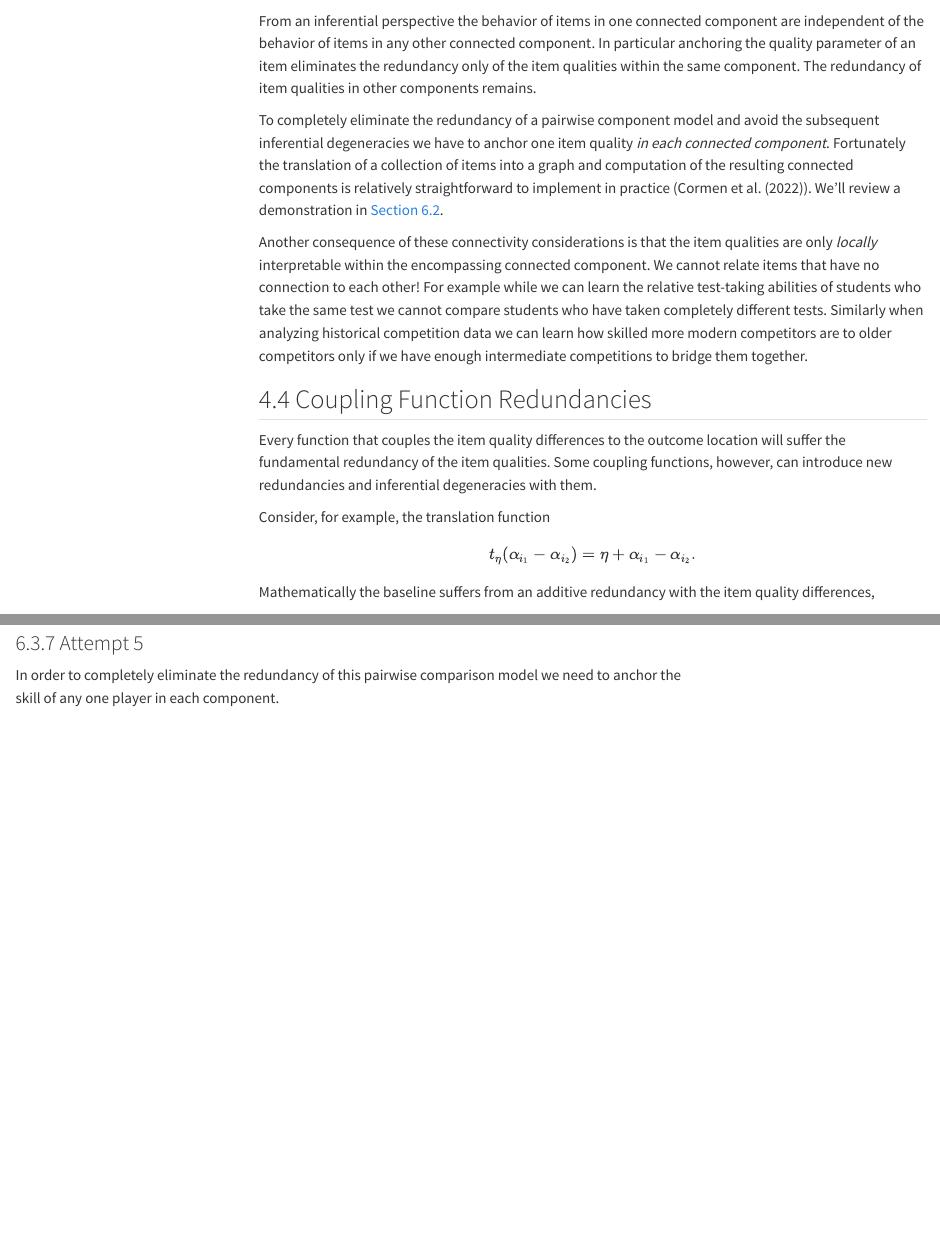
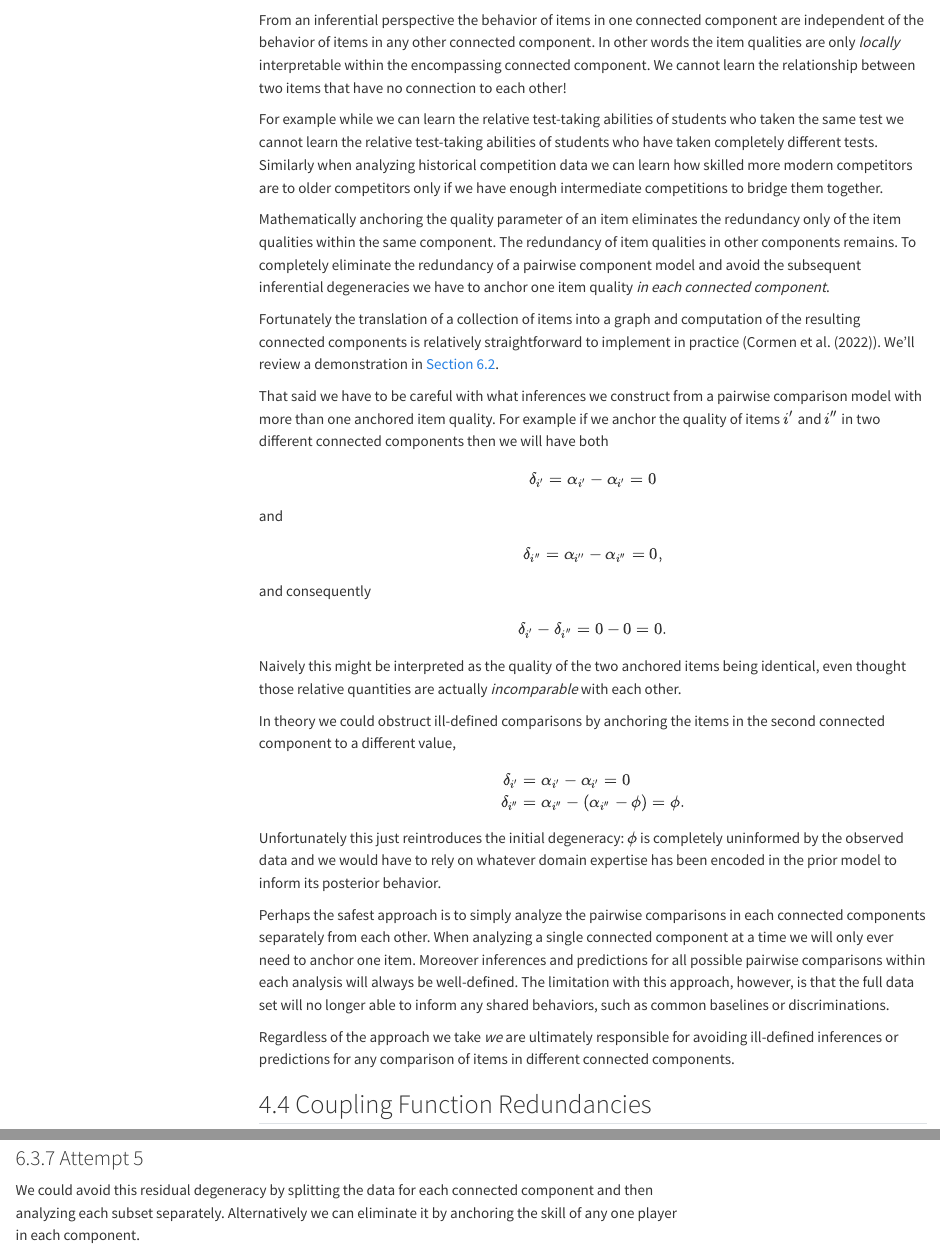
Before and after one commit to betanalpha/quarto_modeling_techniques, a Quarto document (pairwise_comparison_modeling/pairwise_comparison_modeling.qmd): the page in a window 1100 px wide, from 15530 px down before the commit and from 15560 px down after it, so that both start at the same text, and a second part further down, joined at a grey line. Rendered offline with R 4.5, knitr and Pandoc in place of Quarto, with nearby package versions; some code elsewhere in the file could not run offline; menus at the side of the page are left out; common packages that the code uses without loading them are loaded.

Commit message:
Add more discussion about multiple anchors

````diff
--- a/pairwise_comparison_modeling/pairwise_comparison_modeling.qmd
+++ b/pairwise_comparison_modeling/pairwise_comparison_modeling.qmd
@@ -737,28 +738,73 @@ independent of the item qualities in any other component.
 
 From an inferential perspective the behavior of items in one connected
 component are independent of the behavior of items in any other
-connected component.  In particular anchoring the quality parameter of
-an item eliminates the redundancy only of the item qualities within the
-same component.  The redundancy of item qualities in other components
-remains.
-
-To completely eliminate the redundancy of a pairwise component model and
-avoid the subsequent inferential degeneracies we have to anchor one item
-quality _in each connected component_.  Fortunately the translation of a
-collection of items into a graph and computation of the resulting
-connected components is relatively straightforward to implement in
-practice (@CormenEtAl:2022).  We'll review a demonstration in
-[Section 6.2](#sec:graph-utils).
-
-Another consequence of these connectivity considerations is that the
-item qualities are only _locally_ interpretable within the encompassing
-connected component.  We cannot relate items that have no connection to
-each other!  For example while we can learn the relative test-taking
-abilities of students who take the same test we cannot compare students
-who have taken completely different tests.  Similarly when analyzing
-historical competition data we can learn how skilled more modern
-competitors are to older competitors only if we have enough
-intermediate competitions to bridge them together.
+connected component.  In other words the item qualities are only
+_locally_ interpretable within the encompassing connected component.  We
+cannot learn the relationship between two items that have no connection
+to each other!
+
+For example while we can learn the relative test-taking abilities of
+students who taken the same test we cannot learn the relative
+test-taking abilities of students who have taken completely different
+tests.  Similarly when analyzing historical competition data we can
+learn how skilled more modern competitors are to older competitors only
+if we have enough intermediate competitions to bridge them together.
+
+Mathematically anchoring the quality parameter of an item eliminates the
+redundancy only of the item qualities within the same component.  The
+redundancy of item qualities in other components remains.  To completely
+eliminate the redundancy of a pairwise component model and avoid the
+subsequent inferential degeneracies we have to anchor one item quality
+_in each connected component_.
+
+Fortunately the translation of a collection of items into a graph and
+computation of the resulting connected components is relatively
+straightforward to implement in practice (@CormenEtAl:2022).  We'll
+review a demonstration in [Section 6.2](#sec:graph-utils).
+
+That said we have to be careful with what inferences we construct from a
+pairwise comparison model with more than one anchored item quality.  For
+example if we anchor the quality of items $i'$ and $i''$ in two
+different connected components then we will have both
+$$
+\delta_{i'} = \alpha_{i'} - \alpha_{i'} = 0
+$$
+and
+$$
+\delta_{i''} = \alpha_{i''} - \alpha_{i''} = 0,
+$$
+and consequently
+$$
+\delta_{i'} - \delta_{i''} = 0 - 0 = 0.
+$$
+Naively this might be interpreted as the quality of the two anchored
+items being identical, even thought those relative quantities are
+actually _incomparable_ with each other.
+
+In theory we could obstruct ill-defined comparisons by anchoring the
+items in the second connected component to a different value,
+\begin{align*}
+\delta_{i'} &= \alpha_{i'} - \alpha_{i'} = 0
+\\
+\delta_{i''} &= \alpha_{i''} - (\alpha_{i''} - \phi) = \phi.
+\end{align*}
+Unfortunately this just reintroduces the initial degeneracy: $\phi$ is
+completely uninformed by the observed data and we would have to rely on
+whatever domain expertise has been encoded in the prior model to inform
+its posterior behavior.
+
+Perhaps the safest approach is to simply analyze the pairwise
+comparisons in each connected components separately from each other.
+When analyzing a single connected component at a time we will only ever
+need to anchor one item.  Moreover inferences and predictions for all
+possible pairwise comparisons within each analysis will always be
+well-defined.  The limitation with this approach, however, is that the
+full data set will no longer able to inform any shared behaviors, such
+as common baselines or discriminations.
+
+Regardless of the approach we take _we_ are ultimately responsible for
+avoiding ill-defined inferences or predictions for any comparison of
+items in different connected components.
 
 ## Coupling Function Redundancies
 
@@ -2300,9 +2346,10 @@ mtext("Connected Component 2", line=-2, outer=TRUE)
 
 ### Attempt 5
 
-In order to completely eliminate the redundancy of this pairwise
-comparison model we need to anchor the skill of any one player in each
-component.
+We could avoid this residual degeneracy by splitting the data for each
+connected component and then analyzing each subset separately.
+Alternatively we can eliminate it by anchoring the skill of any one
+player in each component.
 
 ```{r}
 data$N_anchors <- 2
````
Also changed, not shown: pairwise_comparison_modeling/pairwise_comparison_modeling.tex, pairwise_comparison_modeling/pairwise_comparison_modeling.qmd (49 more changed lines).
